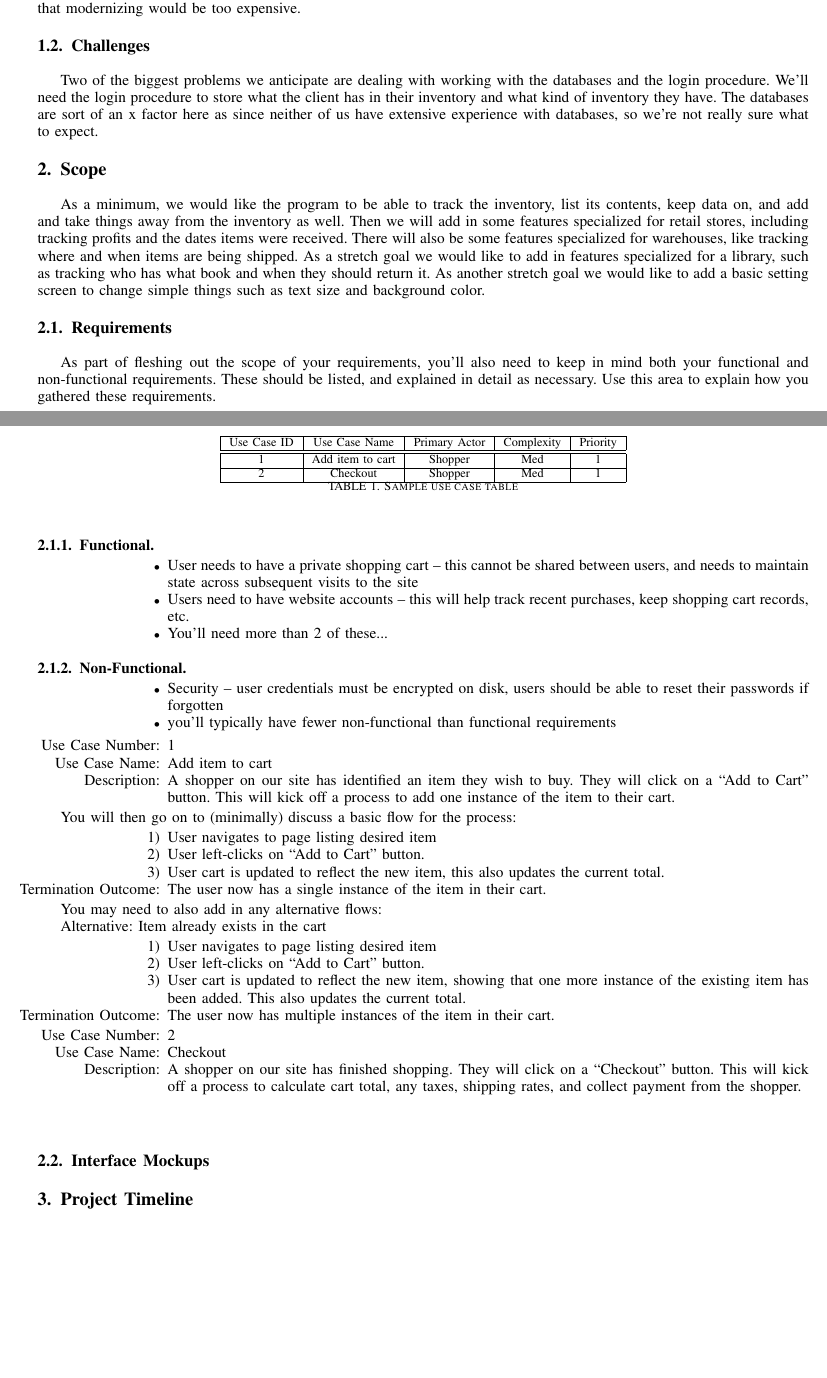
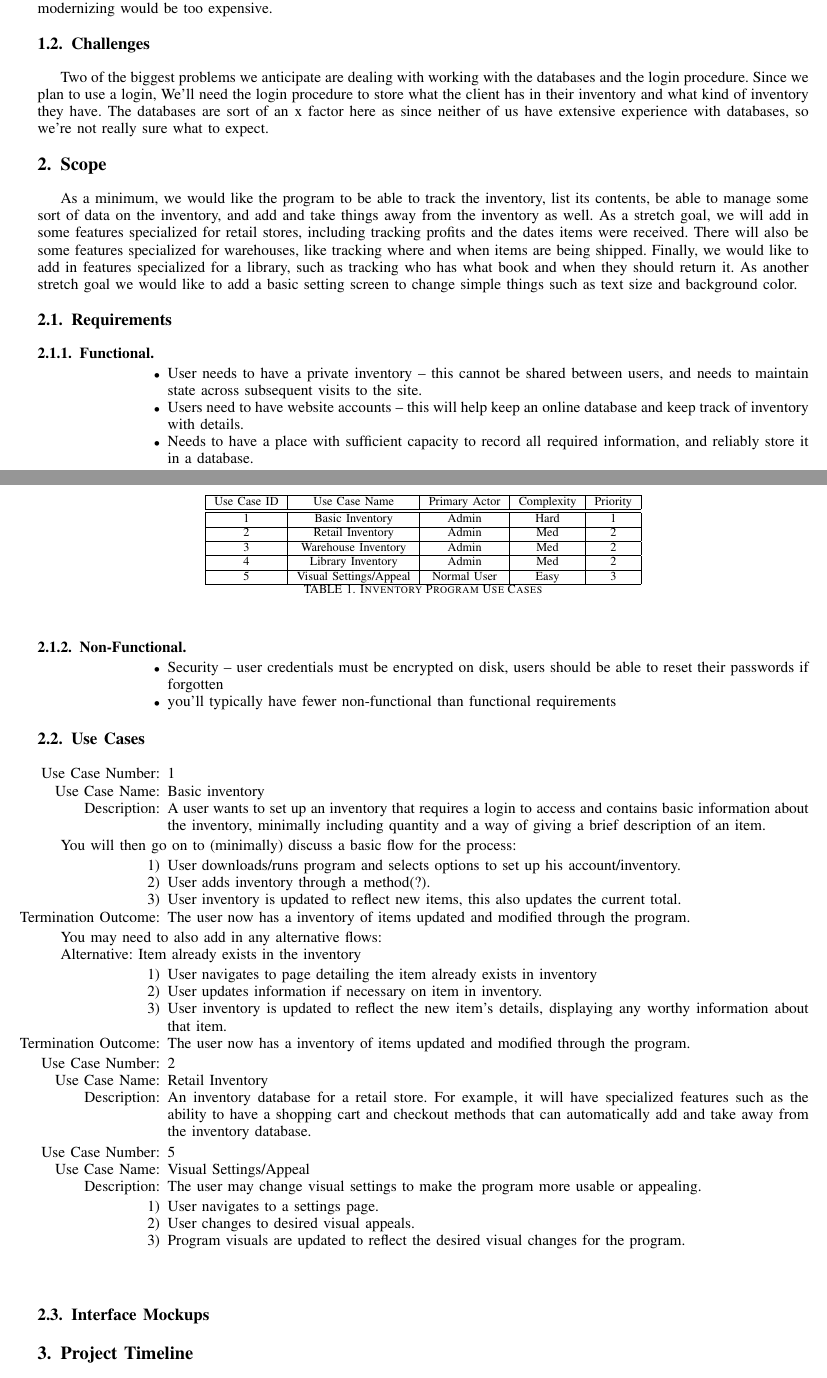
Before and after one commit to brafaul/Inventory-Program, a LaTeX paper (projectSample.tex): two parts of pages 1 and 2 of 3, joined at a grey line, cut so that both start at the same text, the shorter picture padded with empty space. Compiled offline with pdfLaTeX.

Commit message:
Finishing Deliverable 3 .tex and .pdf - Waiting for Interface Mockup

```diff
--- a/projectSample.tex
+++ b/projectSample.tex
@@ -650,22 +650,22 @@ Make sure that by the end of your introduction the reader knows what your projec
 % \fnbelowfloat command of the stfloats package.
 
 \subsection{Background}
-The main reason we decided to do this program is we thought but on all the similar program we had done in the past and wondered if we could adapt the idea behind some of them into a useable end product. We also thought of all the places that still use ineffective methods to keep track of their inventory due to fear of technology or the misguided view that modernizing would be too expensive.
+The main reason we decided to do this program is we thought but on all the similar program we had done in the past and wondered if we could adapt the idea behind some of them into a usable end product. We also thought of all the places that still use ineffective methods to keep track of their inventory due to fear of technology or the misguided view that modernizing would be too expensive.
 
 \subsection{Challenges}
-Two of the biggest problems we anticipate are dealing with working with the databases and the login procedure. We'll need the login procedure to store what the client has in their inventory and what kind of inventory they have. The databases are sort of an x factor here as since neither of us have extensive experience with databases, so we're not really sure what to expect.
+Two of the biggest problems we anticipate are dealing with working with the databases and the login procedure. Since we plan to use a login, We'll need the login procedure to store what the client has in their inventory and what kind of inventory they have. The databases are sort of an x factor here as since neither of us have extensive experience with databases, so we're not really sure what to expect.
 
 
 \section{Scope}
-As a minimum, we would like the program to be able to track the inventory, list its contents, keep data on, and add and take things away from the inventory as well. Then we will add in some features specialized for retail stores, including tracking profits and the dates items were received. There will also be some features specialized for warehouses, like tracking where and when items are being shipped. As a stretch goal we would like to add in features specialized for a library, such as tracking who has what book and when they should return it. As another stretch goal we would like to add a basic setting screen to change simple things such as text size and background color.
+As a minimum, we would like the program to be able to track the inventory, list its contents, be able to manage some sort of data on the inventory, and add and take things away from the inventory as well. As a stretch goal, we will add in some features specialized for retail stores, including tracking profits and the dates items were received. There will also be some features specialized for warehouses, like tracking where and when items are being shipped. Finally, we would like to add in features specialized for a library, such as tracking who has what book and when they should return it. As another stretch goal we would like to add a basic setting screen to change simple things such as text size and background color.
 \subsection{Requirements}
-As part of fleshing out the scope of your requirements, you'll also need to keep in mind both your functional and non-functional requirements.  These should be listed, and explained in detail as necessary.  Use this area to explain how you gathered these requirements.
+% As part of fleshing out the scope of your requirements, you'll also need to keep in mind both your functional and non-functional requirements.  These should be listed, and explained in detail as necessary.  Use this area to explain how you gathered these requirements.
 
 \subsubsection{Functional}
 \begin{itemize}
-\item User needs to have a private shopping cart -- this cannot be shared between users, and needs to maintain state across subsequent visits to the site
-\item Users need to have website accounts -- this will help track recent purchases, keep shopping cart records, etc.
-\item You'll need more than 2 of these...
+\item User needs to have a private inventory -- this cannot be shared between users, and needs to maintain state across subsequent visits to the site.
+\item Users need to have website accounts -- this will help keep an online database and keep track of inventory with details.
+\item Needs to have a place with sufficient capacity to record all required information, and reliably store it in a database.
 \end{itemize}
 
 \subsubsection{Non-Functional}
@@ -674,7 +674,7 @@ As part of fleshing out the scope of your requirements, you'll also need to keep
 \item you'll typically have fewer non-functional than functional requirements
 \end{itemize}
 
-% \subsection{Use Cases}
+\subsection{Use Cases}
 % This subsection is arguably part of how you define your project scope (why it is in the Scope section...).  In a traditional Waterfall approach, as part of your requirements gathering phase (what does the product actually \emph{need} to do?), you will typically sit down with a user to develop use cases.
 
 % You should have a table listing all use cases discussed in the document, the ID is just the order it is listed in, the name should be indicative of what should happen, the primary actor is typically most important in an application where you may have different levels of users (think admin vs normal user), complexity is a best-guess on your part as to how hard it should be.  A lower number in priority indicates that it needs to happen sooner rather than later.  A sample table, or Use Case Index can be seen in Table \ref{tab:useCaseIndex}.
@@ -688,40 +688,47 @@ As part of fleshing out the scope of your requirements, you'll also need to keep
 \hline
 Use Case ID & Use Case Name & Primary Actor & Complexity & Priority \\
 \hline \hline
-1 & Add item to cart & Shopper & Med & 1\\
+1 & Basic Inventory & Admin & Hard & 1\\
 \hline
-2 & Checkout & Shopper & Med & 1\\
+2 & Retail Inventory & Admin & Med & 2\\
+\hline
+3 & Warehouse Inventory & Admin & Med & 2\\
+\hline
+4 & Library Inventory & Admin & Med & 2\\
+\hline
+5 & Visual Settings/Appeal & Normal User & Easy & 3\\
 \hline
 
+
 \end{tabular}
-\caption{Sample use case table}
+\caption{Inventory Program Use Cases}
 \label{tab:useCaseIndex}
 \end{table}
 
 
 \begin{itemize}
 \item[Use Case Number:] 1
-\item[Use Case Name:] Add item to cart
-\item[Description:] A shopper on our site has identified an item they wish to buy.  They will click on a ``Add to Cart" button.  This will kick off a process to add one instance of the item to their cart.
+\item[Use Case Name:] Basic inventory
+\item[Description:] A user wants to set up an inventory that requires a login to access and contains basic information about the inventory, minimally including quantity and a way of giving a brief description of an item.
 \end{itemize}
 
 You will then go on to (minimally) discuss a basic flow for the process:
 
 \begin{enumerate}
-\item User navigates to page listing desired item
-\item User left-clicks on ``Add to Cart" button.
-\item User cart is updated to reflect the new item, this also updates the current total.
-\item[Termination Outcome:] The user now has a single instance of the item in their cart.
+\item User downloads/runs program and selects options to set up his account/inventory.
+\item User adds inventory through a method(?).
+\item User inventory is updated to reflect new items, this also updates the current total.
+\item[Termination Outcome:] The user now has a inventory of items updated and modified through the program.
 \end{enumerate}
 
 You may need to also add in any alternative flows:
 
-Alternative: Item already exists in the cart
+Alternative: Item already exists in the inventory
 \begin{enumerate}
-\item User navigates to page listing desired item
-\item User left-clicks on ``Add to Cart" button.
-\item User cart is updated to reflect the new item, showing that one more instance of the existing item has been added.  This also updates the current total.
-\item[Termination Outcome:] The user now has multiple instances of the item in their cart.
+\item User navigates to page detailing the item already exists in inventory
+\item User updates information if necessary on item in inventory.
+\item User inventory is updated to reflect the new item's details, displaying any worthy information about that item.
+\item[Termination Outcome:] The user now has a inventory of items updated and modified through the program.
 \end{enumerate}
 
 % You will often also need to include pictures or diagrams.  It is quite common to see use-case diagrams in such write-ups.  To properly reference an image, you will need to use the \texttt{figure} environment and will need to reference it in your text (via the \texttt{ref} command) (see Figure \ref{cat1}).  NOTE: this is not a use case diagram, but a kitten.
@@ -730,12 +737,24 @@ Alternative: Item already exists in the cart
 
 \begin{itemize}
 \item[Use Case Number:] 2
-\item[Use Case Name:] Checkout
-\item[Description:] A shopper on our site has finished shopping.  They will click on a ``Checkout" button.  This will kick off a process to calculate cart total, any taxes, shipping rates, and collect payment from the shopper.
-
+\item[Use Case Name:] Retail Inventory
+\item[Description:] An inventory database for a retail store. For example, it will have specialized features such as the ability to have a shopping cart and checkout methods that can automatically add and take away from the inventory database.
 \end{itemize}
 
 % You will then need to continue to flesh out all use cases you have identified for your project.
+
+\begin{itemize}
+\item[Use Case Number:] 5
+\item[Use Case Name:] Visual Settings/Appeal
+\item[Description:] The user may change visual settings to make the program more usable or appealing.
+\end{itemize}
+
+\begin{enumerate}
+\item User navigates to a settings page.
+\item User changes to desired visual appeals.
+\item Program visuals are updated to reflect the desired visual changes for the program.
+\end{enumerate}
+
 
 \begin{figure}[ht!]
 % \includegraphics[height=250px, width=350px]{cat1.jpg}
```
Also changed, not shown: projectSample.pdf, projectSample.tex (10 more changed lines).
